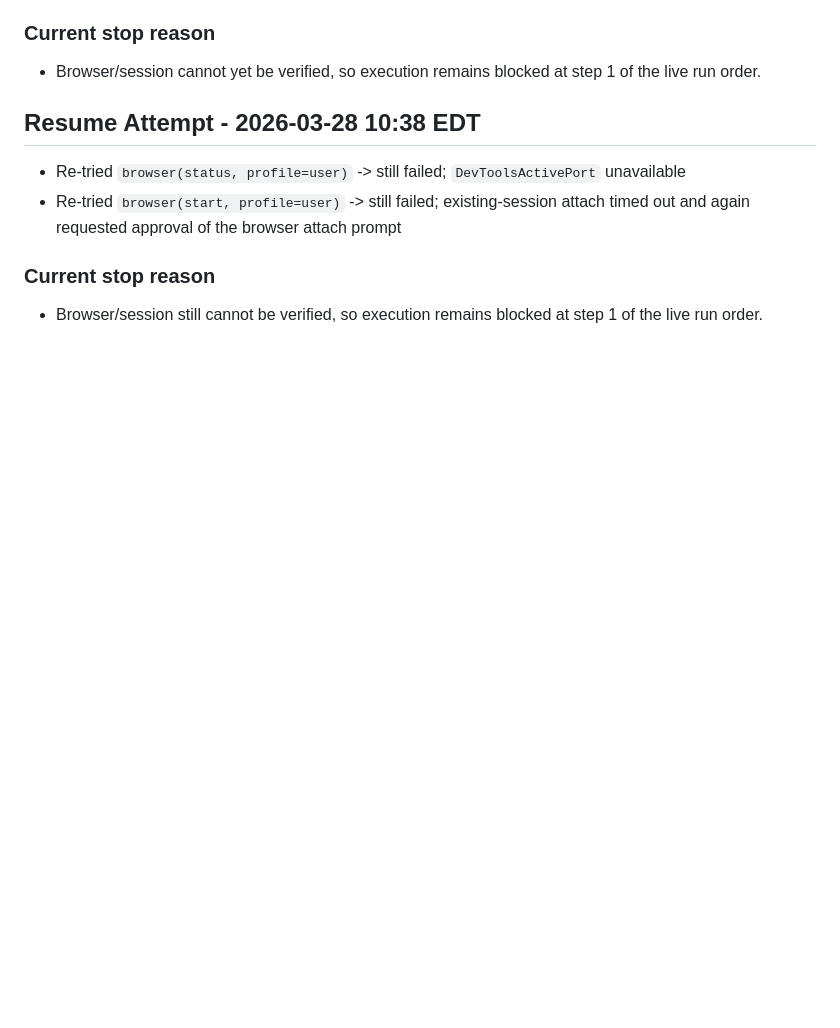
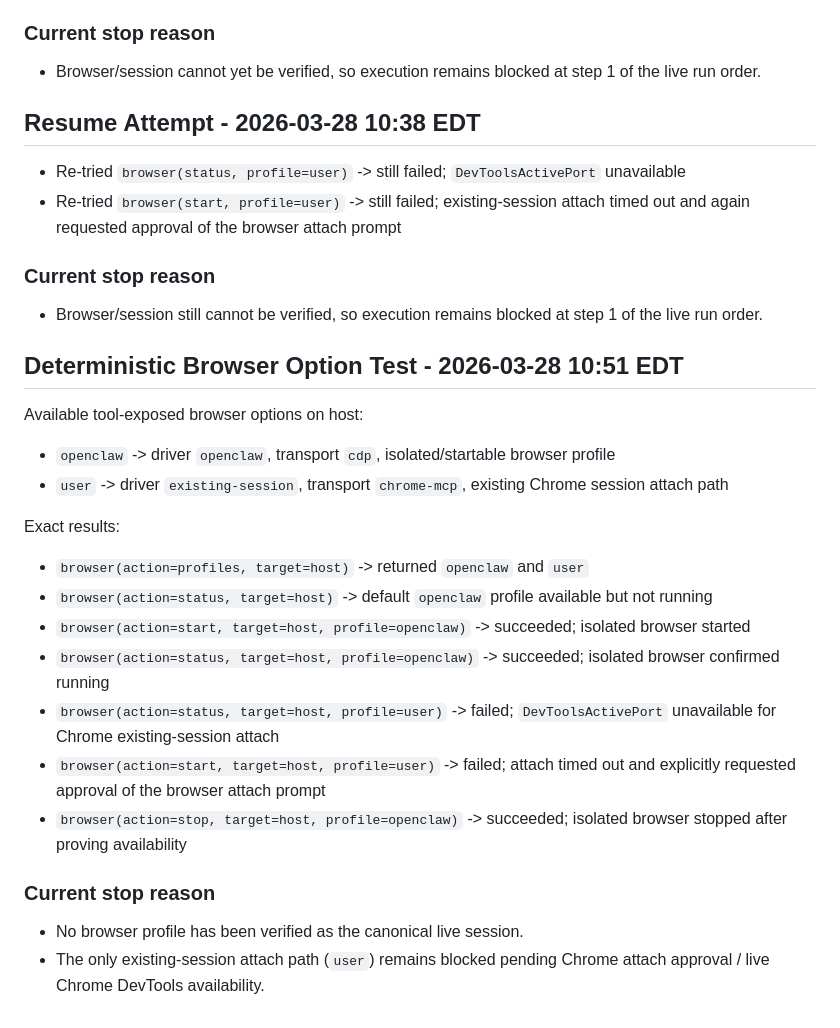
Before and after one commit to kyledrehwing-Dre/kyle-leadgen-workspace, a Markdown page: memory/2026-03-28.md, the part around the change. GitHub-like rendering; blank space fills up the shorter version.

Commit message:
Log deterministic browser option tests

```diff
--- a/memory/2026-03-28.md
+++ b/memory/2026-03-28.md
@@ -82,3 +82,21 @@ Blocked before live leadgen execution.
 
 ### Current stop reason
 - Browser/session still cannot be verified, so execution remains blocked at step 1 of the live run order.
+
+## Deterministic Browser Option Test - 2026-03-28 10:51 EDT
+Available tool-exposed browser options on host:
+- `openclaw` -> driver `openclaw`, transport `cdp`, isolated/startable browser profile
+- `user` -> driver `existing-session`, transport `chrome-mcp`, existing Chrome session attach path
+
+Exact results:
+- `browser(action=profiles, target=host)` -> returned `openclaw` and `user`
+- `browser(action=status, target=host)` -> default `openclaw` profile available but not running
+- `browser(action=start, target=host, profile=openclaw)` -> succeeded; isolated browser started
+- `browser(action=status, target=host, profile=openclaw)` -> succeeded; isolated browser confirmed running
+- `browser(action=status, target=host, profile=user)` -> failed; `DevToolsActivePort` unavailable for Chrome existing-session attach
+- `browser(action=start, target=host, profile=user)` -> failed; attach timed out and explicitly requested approval of the browser attach prompt
+- `browser(action=stop, target=host, profile=openclaw)` -> succeeded; isolated browser stopped after proving availability
+
+### Current stop reason
+- No browser profile has been verified as the canonical live session.
+- The only existing-session attach path (`user`) remains blocked pending Chrome attach approval / live Chrome DevTools availability.
```
